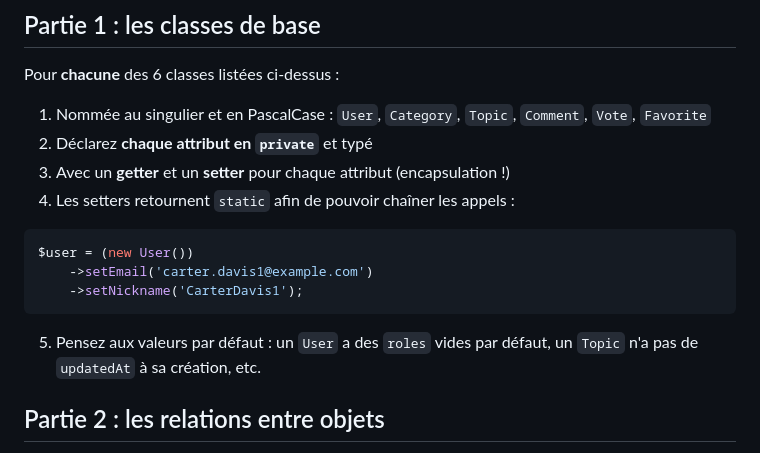
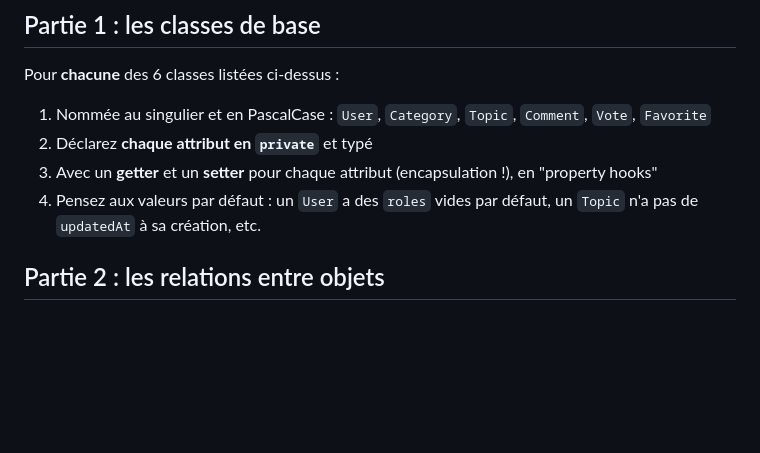
Before and after one commit to TyTy-cf/2027-cda, a Markdown page: php-poo/Src/readme.md, the part around the change. GitHub-like rendering; blank space fills up the shorter version.

Commit message:
update exo

````diff
--- a/php-poo/Src/readme.md
+++ b/php-poo/Src/readme.md
@@ -95,16 +95,8 @@ Pour **chacune** des 6 classes listées ci-dessus :
 
 1. Nommée au singulier et en PascalCase : `User`, `Category`, `Topic`, `Comment`, `Vote`, `Favorite`
 2. Déclarez **chaque attribut en `private`** et typé
-3. Avec un **getter** et un **setter** pour chaque attribut (encapsulation !)
-4. Les setters retournent `static` afin de pouvoir chaîner les appels :
-
-```php
-$user = (new User())
-    ->setEmail('carter.davis1@example.com')
-    ->setNickname('CarterDavis1');
-```
-
-5. Pensez aux valeurs par défaut : un `User` a des `roles` vides par défaut, un `Topic` n'a pas de `updatedAt` à sa création, etc.
+3. Avec un **getter** et un **setter** pour chaque attribut (encapsulation !), en "property hooks"
+4. Pensez aux valeurs par défaut : un `User` a des `roles` vides par défaut, un `Topic` n'a pas de `updatedAt` à sa création, etc.
 
 
 ## Partie 2 : les relations entre objets
````
